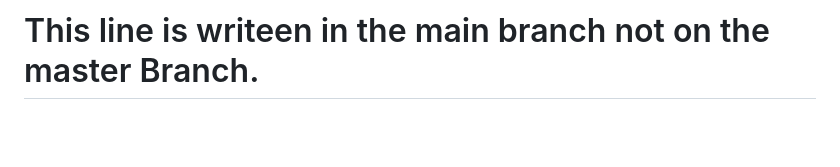
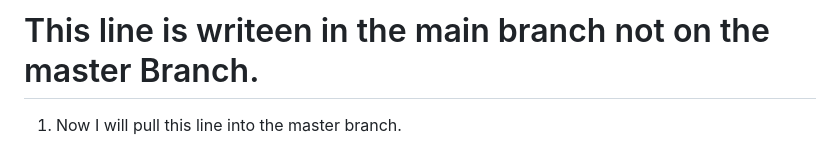
Before and after one commit to Rishabh2482/Learning-Git_pw, a Markdown page: git.md, the part around the change. GitHub-like rendering; blank space fills up the shorter version.

Commit message:
Update git.md on main branch
I will pull this changes in the master branch.

```diff
--- a/git.md
+++ b/git.md
@@ -57,3 +57,4 @@ Stash :->>  This allow us to save changes of "working directory or staged area"
 (git stash apply stash{x}) :- This command apply the specific stash number {x} from the stash list.
 
 # This line is writeen in the main branch not on the master Branch.
+1. Now I will pull this line into the master branch.
```
